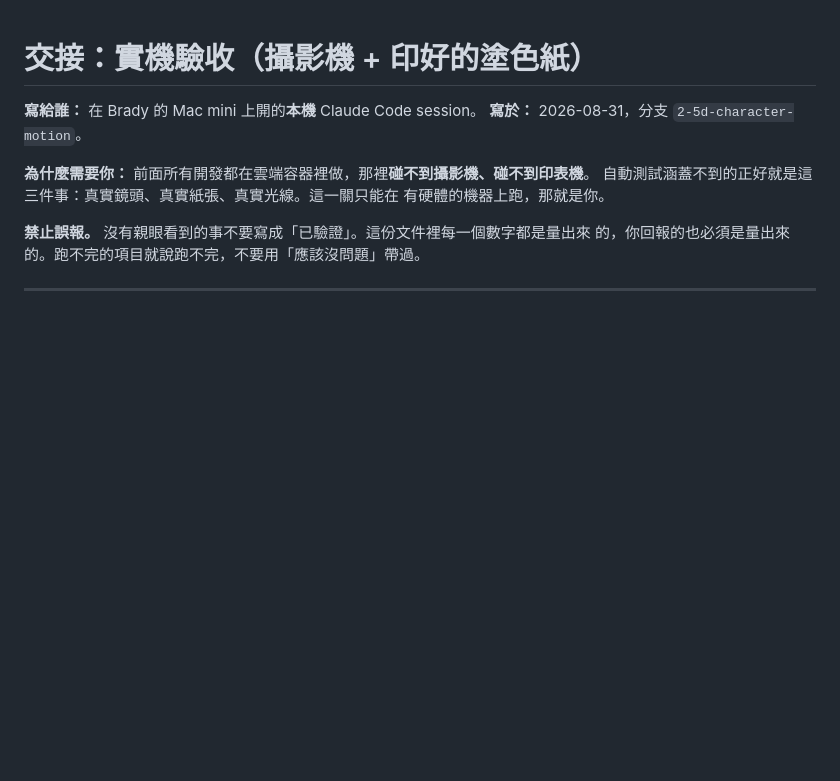
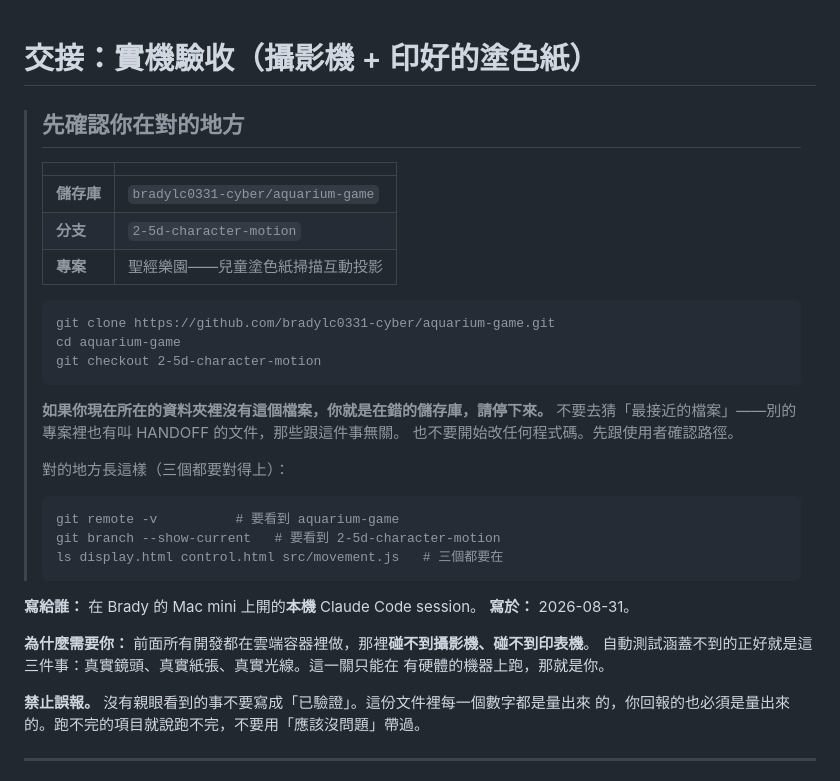
Before and after one commit to bradylc0331-cyber/aquarium-game, a Markdown page: HANDOFF-webcam-acceptance.md, the part around the change. Rendered like a GitHub page; blank space fills up the shorter version.

Commit message:
docs: 交接文件開頭補上「你在哪個 repo」——沒寫清楚害本機 session 跑錯專案
實測後果：本機 session 在別的資料夾開起來，找不到這個檔名，就去猜「最接近的
檔案」，抓到另一個專案（hero-gesture-battle）的 HANDOFF，然後照那份跑驗收、
還動手加了功能。整份文件從第一行就假設讀者已經在對的 repo 裡，但它沒有任何一
句話說那是哪個 repo。

開頭加一個 blockquote：儲存庫、分支、clone 指令，以及三條可以自己核對的指令
（git remote -v / git branch --show-current / ls display.html control.html
src/movement.js）。並明講：找不到這個檔案就是在錯的地方，停下來問使用者，
不要去猜最接近的檔案，也不要開始改任何程式碼。

````diff
--- a/HANDOFF-webcam-acceptance.md
+++ b/HANDOFF-webcam-acceptance.md
@@ -1,7 +1,33 @@
 # 交接：實機驗收（攝影機 + 印好的塗色紙）
 
+> ## 先確認你在對的地方
+>
+> | | |
+> |---|---|
+> | **儲存庫** | `bradylc0331-cyber/aquarium-game` |
+> | **分支** | `2-5d-character-motion` |
+> | **專案** | 聖經樂園——兒童塗色紙掃描互動投影 |
+>
+> ```
+> git clone https://github.com/bradylc0331-cyber/aquarium-game.git
+> cd aquarium-game
+> git checkout 2-5d-character-motion
+> ```
+>
+> **如果你現在所在的資料夾裡沒有這個檔案，你就是在錯的儲存庫，請停下來。**
+> 不要去猜「最接近的檔案」——別的專案裡也有叫 HANDOFF 的文件，那些跟這件事無關。
+> 也不要開始改任何程式碼。先跟使用者確認路徑。
+>
+> 對的地方長這樣（三個都要對得上）：
+>
+> ```
+> git remote -v          # 要看到 aquarium-game
+> git branch --show-current   # 要看到 2-5d-character-motion
+> ls display.html control.html src/movement.js   # 三個都要在
+> ```
+
 **寫給誰：** 在 Brady 的 Mac mini 上開的**本機** Claude Code session。
-**寫於：** 2026-08-31，分支 `2-5d-character-motion`。
+**寫於：** 2026-08-31。
 
 **為什麼需要你：** 前面所有開發都在雲端容器裡做，那裡**碰不到攝影機、碰不到印表機**。
 自動測試涵蓋不到的正好就是這三件事：真實鏡頭、真實紙張、真實光線。這一關只能在
````
